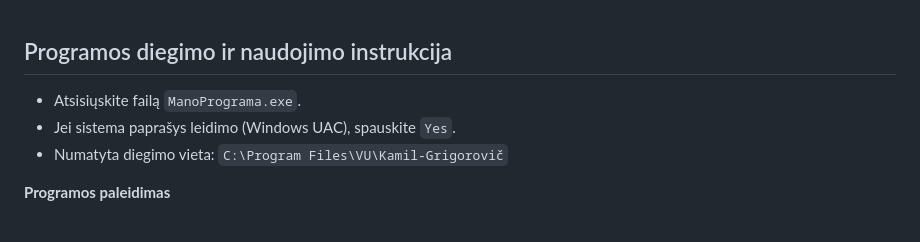
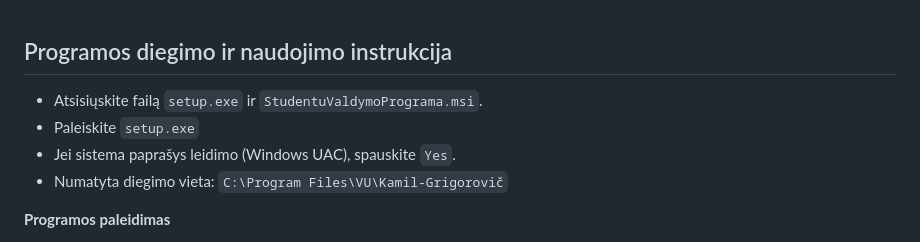
Before and after one commit to Kamil-Grigorovic/Tre-ias-projektas, a Markdown page: README.md, the part around the change. GitHub-like rendering.

Commit message:
Revise installation instructions in README.md
Updated installation instructions to include new files and steps.

```diff
--- a/README.md
+++ b/README.md
@@ -1,5 +1,6 @@
 ## Programos diegimo ir naudojimo instrukcija ##
- - Atsisiųskite failą `ManoPrograma.exe`.
+ - Atsisiųskite failą `setup.exe` ir `StudentuValdymoPrograma.msi`.
+ - Paleiskite `setup.exe`
  - Jei sistema paprašys leidimo (Windows UAC), spauskite `Yes`.
  - Numatyta diegimo vieta: `C:\Program Files\VU\Kamil-Grigorovič`
 
```
